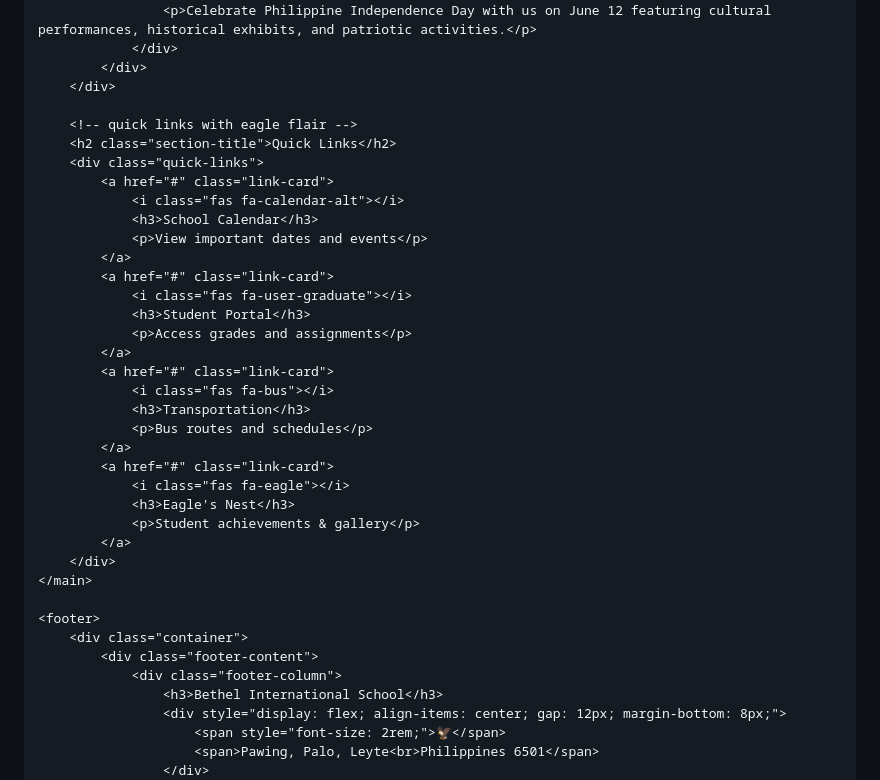
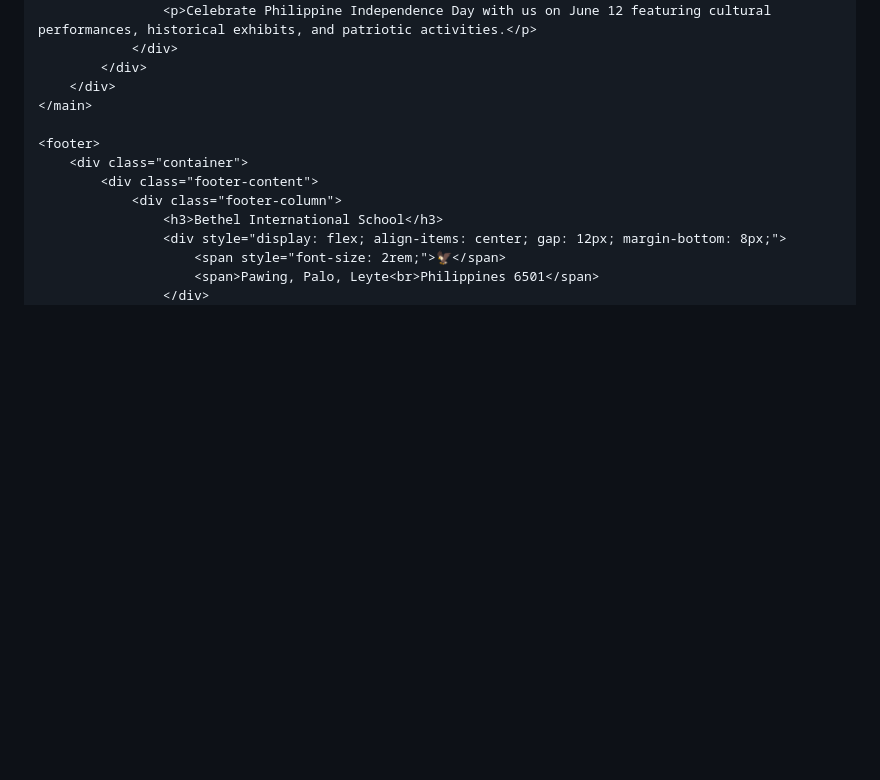
Before and after one commit to bojipaiso/Bethel-s-page, a Markdown page: README.md, the part around the change. Rendered like a GitHub page; blank space fills up the shorter version.

Commit message:
Delete Quick Links section from README
Removed the Quick Links section from the README.

```diff
--- a/README.md
+++ b/README.md
@@ -612,31 +612,6 @@
                 </div>
             </div>
         </div>
-
-        <!-- quick links with eagle flair -->
-        <h2 class="section-title">Quick Links</h2>
-        <div class="quick-links">
-            <a href="#" class="link-card">
-                <i class="fas fa-calendar-alt"></i>
-                <h3>School Calendar</h3>
-                <p>View important dates and events</p>
-            </a>
-            <a href="#" class="link-card">
-                <i class="fas fa-user-graduate"></i>
-                <h3>Student Portal</h3>
-                <p>Access grades and assignments</p>
-            </a>
-            <a href="#" class="link-card">
-                <i class="fas fa-bus"></i>
-                <h3>Transportation</h3>
-                <p>Bus routes and schedules</p>
-            </a>
-            <a href="#" class="link-card">
-                <i class="fas fa-eagle"></i>
-                <h3>Eagle's Nest</h3>
-                <p>Student achievements & gallery</p>
-            </a>
-        </div>
     </main>
 
     <footer>
```
